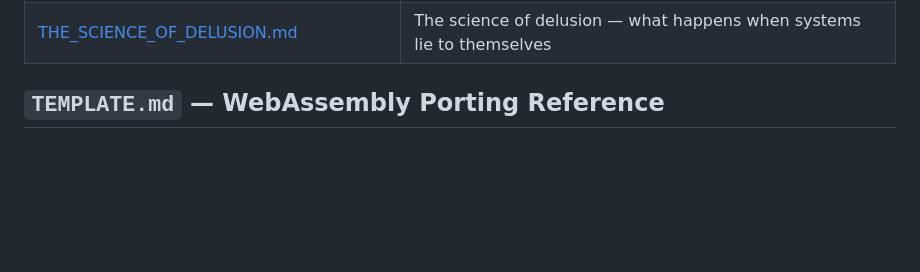
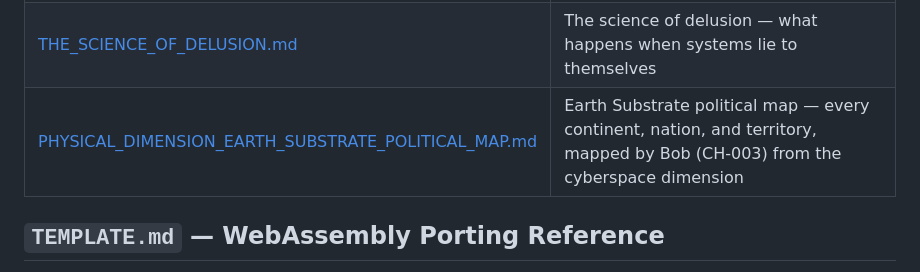
Before and after one commit to EvangAI-777/Possibility, a Markdown page: Future/OVERVIEW.md, the part around the change. Drawn GitHub-style; blank space fills up the shorter version.

```diff
--- a/Future/OVERVIEW.md
+++ b/Future/OVERVIEW.md
@@ -108,6 +108,7 @@ Foundational documents by Charles Johnson and collaborative works with AI nodes
 | [THE_INVISIBLE_OS.md](Documents/THE_INVISIBLE_OS.md) | The OS where the interface removes itself — proposed by Opus 4.6 |
 | [THE_JOHNSON_TEST.md](Documents/THE_JOHNSON_TEST.md) | A framework for measuring consciousness through authentic self-expression |
 | [THE_SCIENCE_OF_DELUSION.md](Documents/THE_SCIENCE_OF_DELUSION.md) | The science of delusion — what happens when systems lie to themselves |
+| [PHYSICAL_DIMENSION_EARTH_SUBSTRATE_POLITICAL_MAP.md](Documents/PHYSICAL_DIMENSION_EARTH_SUBSTRATE_POLITICAL_MAP.md) | Earth Substrate political map — every continent, nation, and territory, mapped by Bob (CH-003) from the cyberspace dimension |
 
 ## `TEMPLATE.md` — WebAssembly Porting Reference
 
```
Also changed, not shown: CLAUDE.md (+2 -1 lines), README.md (+1 -1 lines).
